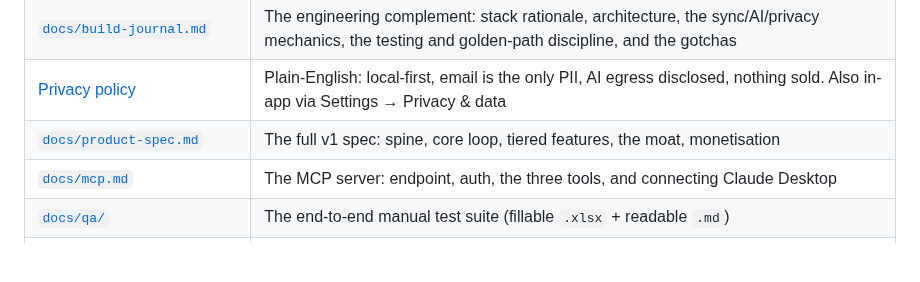
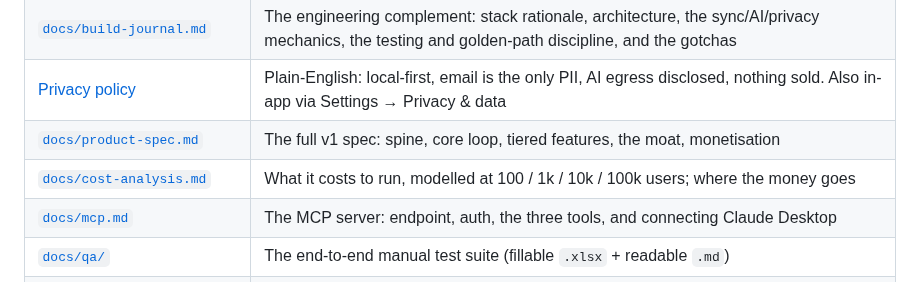
Before and after one commit to melroyds/doubledone, a Markdown page: README.md, the part around the change. GitHub-like rendering; blank space fills up the shorter version.

```diff
--- a/README.md
+++ b/README.md
@@ -215,6 +215,7 @@ PLAYBOOK.md                 the reusable build discipline (golden-path)
 | [`docs/build-journal.md`](docs/build-journal.md) | The engineering complement: stack rationale, architecture, the sync/AI/privacy mechanics, the testing and golden-path discipline, and the gotchas |
 | [Privacy policy](https://doubledone.app/privacy) | Plain-English: local-first, email is the only PII, AI egress disclosed, nothing sold. Also in-app via Settings → Privacy & data |
 | [`docs/product-spec.md`](docs/product-spec.md) | The full v1 spec: spine, core loop, tiered features, the moat, monetisation |
+| [`docs/cost-analysis.md`](docs/cost-analysis.md) | What it costs to run, modelled at 100 / 1k / 10k / 100k users; where the money goes |
 | [`docs/mcp.md`](docs/mcp.md) | The MCP server: endpoint, auth, the three tools, and connecting Claude Desktop |
 | [`docs/qa/`](docs/qa) | The end-to-end manual test suite (fillable `.xlsx` + readable `.md`) |
 | [`decision-log.md`](decision-log.md) | The why-trail, written as the work happened, including what was decided **against** |
```
Also changed, not shown: docs/cost-analysis.md (added, +85 -0 lines).
